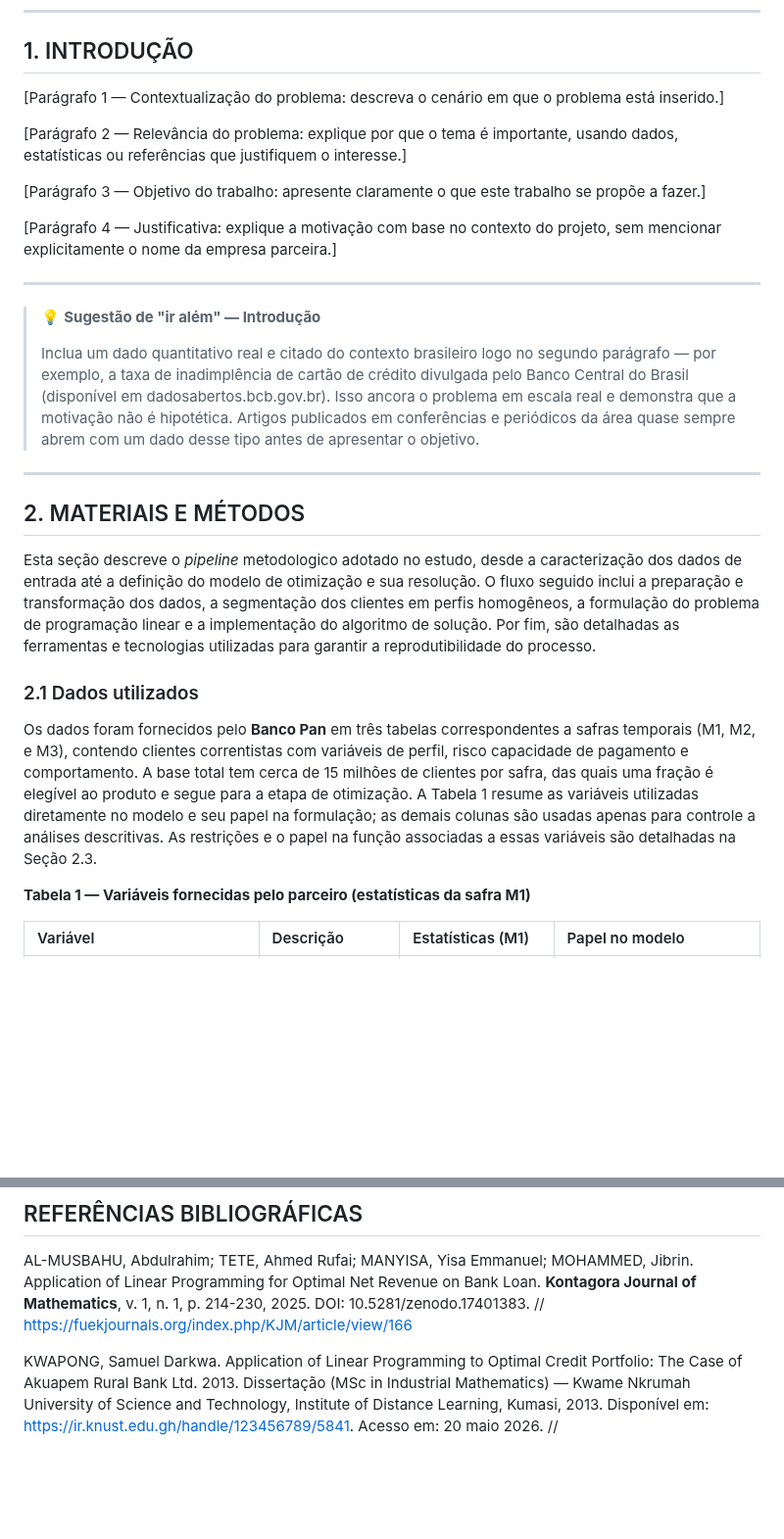
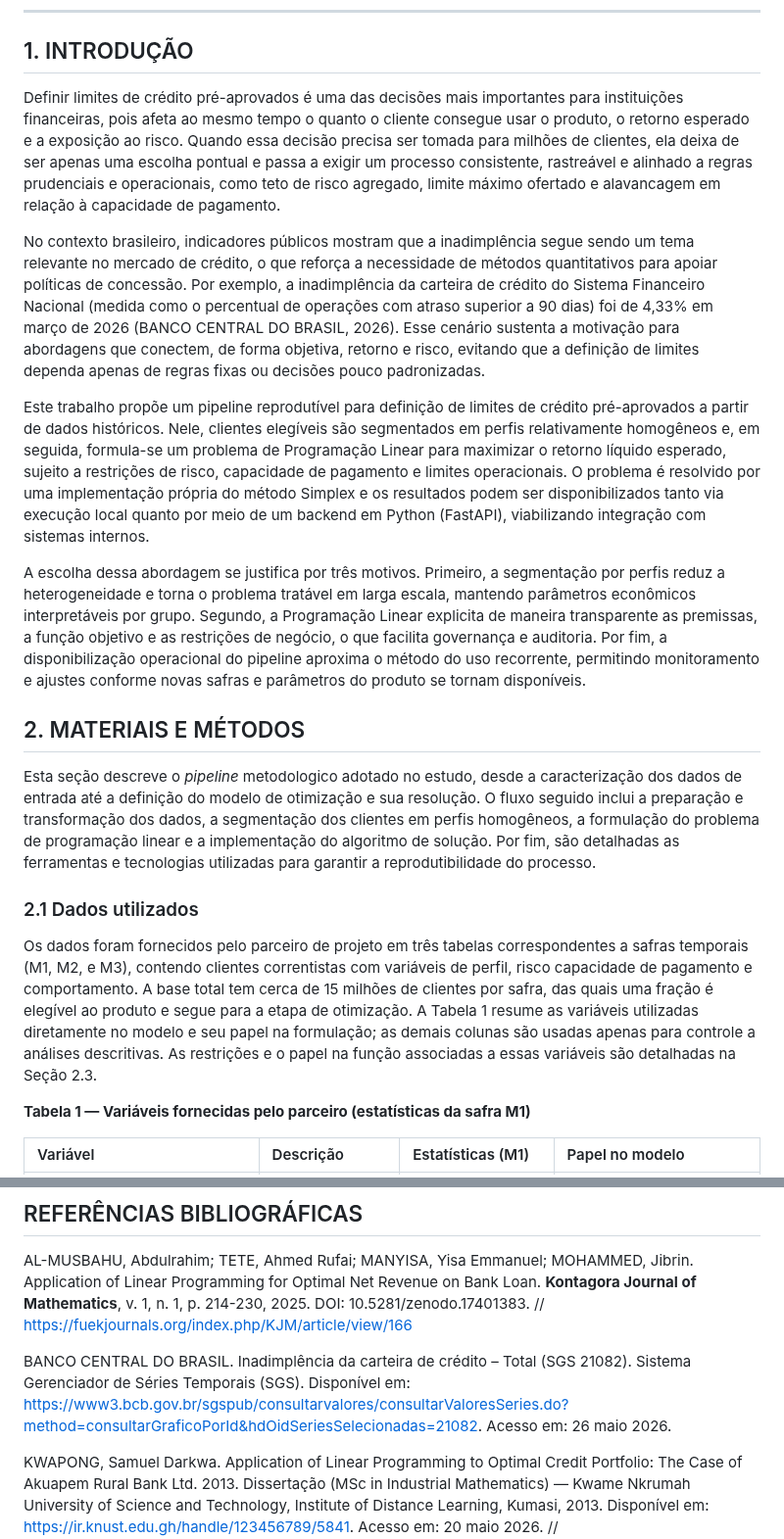
Before and after one commit to diegofsiilva/otimizacao_e_pesquisa_operacional, a Markdown page: artefatos/artigo.md, 2 parts joined by grey strips. Shown at 98% size. Drawn GitHub-style; blank space fills up the shorter version.

Commit message:
docs: adds introduction to the article

```diff
--- a/artefatos/artigo.md
+++ b/artefatos/artigo.md
@@ -18,19 +18,13 @@
 
 ## 1. INTRODUÇÃO
 
-[Parágrafo 1 — Contextualização do problema: descreva o cenário em que o problema está inserido.]
+Definir limites de crédito pré-aprovados é uma das decisões mais importantes para instituições financeiras, pois afeta ao mesmo tempo o quanto o cliente consegue usar o produto, o retorno esperado e a exposição ao risco. Quando essa decisão precisa ser tomada para milhões de clientes, ela deixa de ser apenas uma escolha pontual e passa a exigir um processo consistente, rastreável e alinhado a regras prudenciais e operacionais, como teto de risco agregado, limite máximo ofertado e alavancagem em relação à capacidade de pagamento.
 
-[Parágrafo 2 — Relevância do problema: explique por que o tema é importante, usando dados, estatísticas ou referências que justifiquem o interesse.]
+No contexto brasileiro, indicadores públicos mostram que a inadimplência segue sendo um tema relevante no mercado de crédito, o que reforça a necessidade de métodos quantitativos para apoiar políticas de concessão. Por exemplo, a inadimplência da carteira de crédito do Sistema Financeiro Nacional (medida como o percentual de operações com atraso superior a 90 dias) foi de 4,33% em março de 2026 (BANCO CENTRAL DO BRASIL, 2026). Esse cenário sustenta a motivação para abordagens que conectem, de forma objetiva, retorno e risco, evitando que a definição de limites dependa apenas de regras fixas ou decisões pouco padronizadas.
 
-[Parágrafo 3 — Objetivo do trabalho: apresente claramente o que este trabalho se propõe a fazer.]
+Este trabalho propõe um pipeline reprodutível para definição de limites de crédito pré-aprovados a partir de dados históricos. Nele, clientes elegíveis são segmentados em perfis relativamente homogêneos e, em seguida, formula-se um problema de Programação Linear para maximizar o retorno líquido esperado, sujeito a restrições de risco, capacidade de pagamento e limites operacionais. O problema é resolvido por uma implementação própria do método Simplex e os resultados podem ser disponibilizados tanto via execução local quanto por meio de um backend em Python (FastAPI), viabilizando integração com sistemas internos.
 
-[Parágrafo 4 — Justificativa: explique a motivação com base no contexto do projeto, sem mencionar explicitamente o nome da empresa parceira.]
-
----
-> 💡 **Sugestão de "ir além" — Introdução**
->
-> Inclua um dado quantitativo real e citado do contexto brasileiro logo no segundo parágrafo — por exemplo, a taxa de inadimplência de cartão de crédito divulgada pelo Banco Central do Brasil (disponível em dadosabertos.bcb.gov.br). Isso ancora o problema em escala real e demonstra que a motivação não é hipotética. Artigos publicados em conferências e periódicos da área quase sempre abrem com um dado desse tipo antes de apresentar o objetivo.
----
+A escolha dessa abordagem se justifica por três motivos. Primeiro, a segmentação por perfis reduz a heterogeneidade e torna o problema tratável em larga escala, mantendo parâmetros econômicos interpretáveis por grupo. Segundo, a Programação Linear explicita de maneira transparente as premissas, a função objetivo e as restrições de negócio, o que facilita governança e auditoria. Por fim, a disponibilização operacional do pipeline aproxima o método do uso recorrente, permitindo monitoramento e ajustes conforme novas safras e parâmetros do produto se tornam disponíveis.
 
 ## 2. MATERIAIS E MÉTODOS
 
@@ -38,7 +32,7 @@ Esta seção descreve o _pipeline_ metodologico adotado no estudo, desde a carac
 
 ### 2.1 Dados utilizados
 
-Os dados foram fornecidos pelo **Banco Pan** em três tabelas correspondentes a safras temporais (M1, M2, e M3), contendo clientes correntistas com variáveis de perfil, risco capacidade de pagamento e comportamento. A base total tem cerca de 15 milhões de clientes por safra, das quais uma fração é elegível ao produto e segue para a etapa de otimização. A Tabela 1 resume as variáveis utilizadas diretamente no modelo e seu papel na formulação; as demais colunas são usadas apenas para controle a análises descritivas. As restrições e o papel na função associadas a essas variáveis são detalhadas na Seção 2.3.
+Os dados foram fornecidos pelo parceiro de projeto em três tabelas correspondentes a safras temporais (M1, M2, e M3), contendo clientes correntistas com variáveis de perfil, risco capacidade de pagamento e comportamento. A base total tem cerca de 15 milhões de clientes por safra, das quais uma fração é elegível ao produto e segue para a etapa de otimização. A Tabela 1 resume as variáveis utilizadas diretamente no modelo e seu papel na formulação; as demais colunas são usadas apenas para controle a análises descritivas. As restrições e o papel na função associadas a essas variáveis são detalhadas na Seção 2.3.
 
 **Tabela 1 — Variáveis fornecidas pelo parceiro (estatísticas da safra M1)**
 
@@ -428,6 +422,8 @@ De forma geral, Li, Tao e Li (2022) contribuem como referência para a etapa de
 AL-MUSBAHU, Abdulrahim; TETE, Ahmed Rufai; MANYISA, Yisa Emmanuel; MOHAMMED, Jibrin. Application of Linear Programming for Optimal Net Revenue on Bank Loan. **Kontagora Journal of Mathematics**, v. 1, n. 1, p. 214-230, 2025. DOI: 10.5281/zenodo.17401383.
 // https://fuekjournals.org/index.php/KJM/article/view/166
 
+BANCO CENTRAL DO BRASIL. Inadimplência da carteira de crédito – Total (SGS 21082). Sistema Gerenciador de Séries Temporais (SGS). Disponível em: <https://www3.bcb.gov.br/sgspub/consultarvalores/consultarValoresSeries.do?method=consultarGraficoPorId&hdOidSeriesSelecionadas=21082>. Acesso em: 26 maio 2026.
+
 KWAPONG, Samuel Darkwa. Application of Linear Programming to Optimal Credit Portfolio: The Case of Akuapem Rural Bank Ltd. 2013. Dissertação (MSc in Industrial Mathematics) — Kwame Nkrumah University of Science and Technology, Institute of Distance Learning, Kumasi, 2013. Disponível em: <https://ir.knust.edu.gh/handle/123456789/5841>. Acesso em: 20 maio 2026.
 // https://ir.knust.edu.gh/items/ffdc0243-2ecc-4937-8aa1-6a752e613d93
 
```
